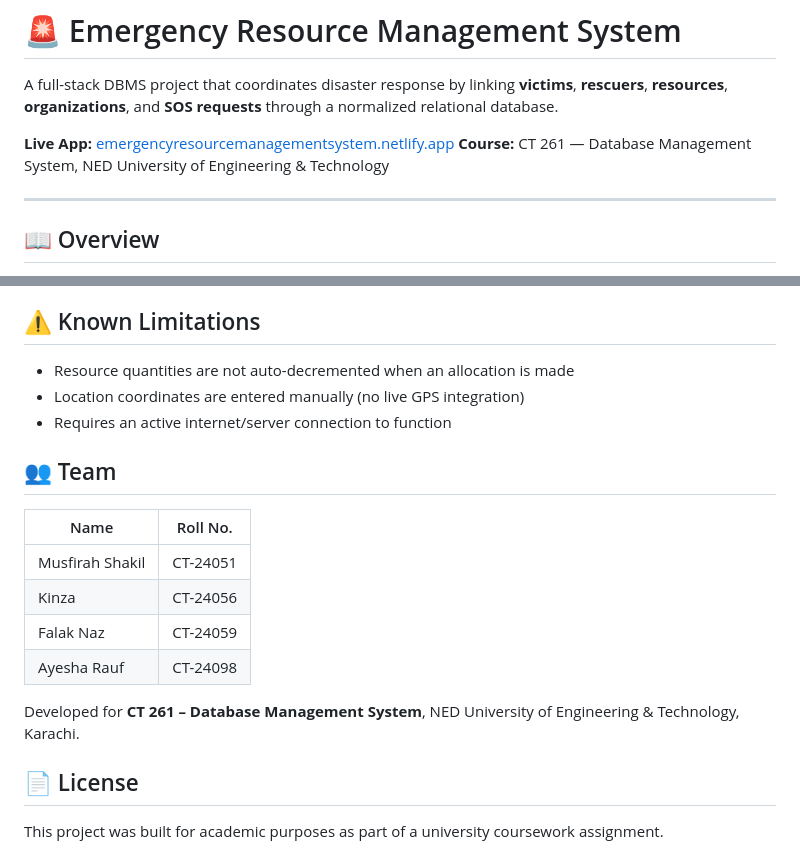
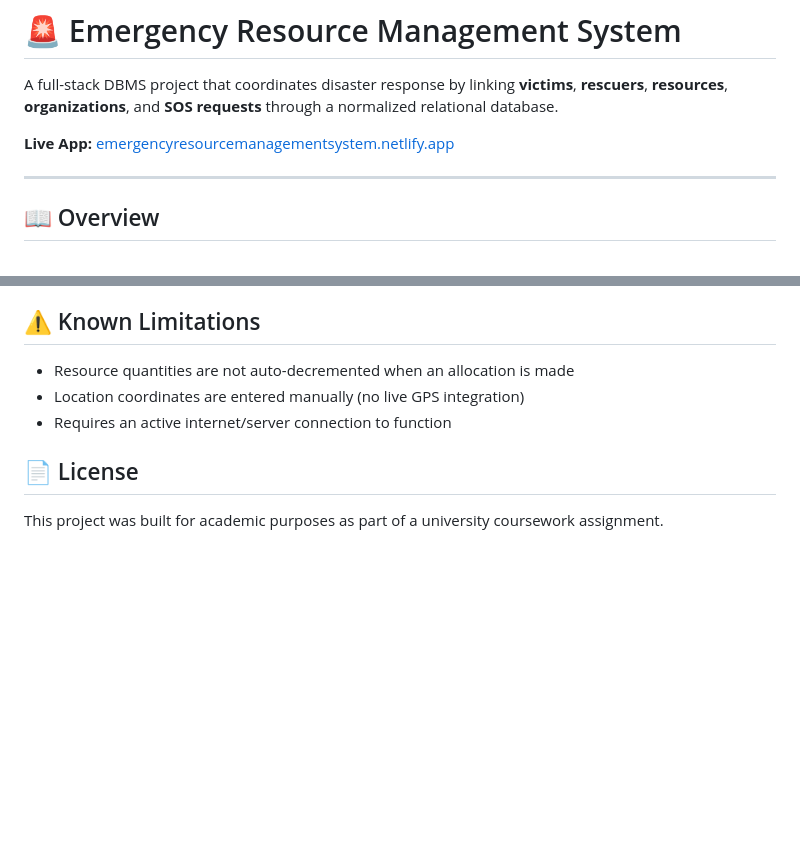
Before and after one commit to FALAKNAZMALICK/EMERGENCY-RESOURCE-MANAGEMENT-SYSTEM----DBMS_PROJECT, a Markdown page: README.md, 2 parts joined by grey strips. Drawn GitHub-style; blank space fills up the shorter version.

```diff
--- a/README.md
+++ b/README.md
@@ -3,7 +3,6 @@
 A full-stack DBMS project that coordinates disaster response by linking **victims**, **rescuers**, **resources**, **organizations**, and **SOS requests** through a normalized relational database.
 
 **Live App:** [emergencyresourcemanagementsystem.netlify.app](https://emergencyresourcemanagementsystem.netlify.app/)
-**Course:** CT 261 — Database Management System, NED University of Engineering & Technology
 
 ---
 
@@ -140,17 +139,6 @@ The system follows an 11-step sequence to keep referential integrity intact:
 - Location coordinates are entered manually (no live GPS integration)
 - Requires an active internet/server connection to function
 
-## 👥 Team
-
-| Name | Roll No. |
-|---|---|
-| Musfirah Shakil | CT-24051 |
-| Kinza | CT-24056 |
-| Falak Naz | CT-24059 |
-| Ayesha Rauf | CT-24098 |
-
-Developed for **CT 261 – Database Management System**, NED University of Engineering & Technology, Karachi.
-
 ## 📄 License
 
 This project was built for academic purposes as part of a university coursework assignment.
```
